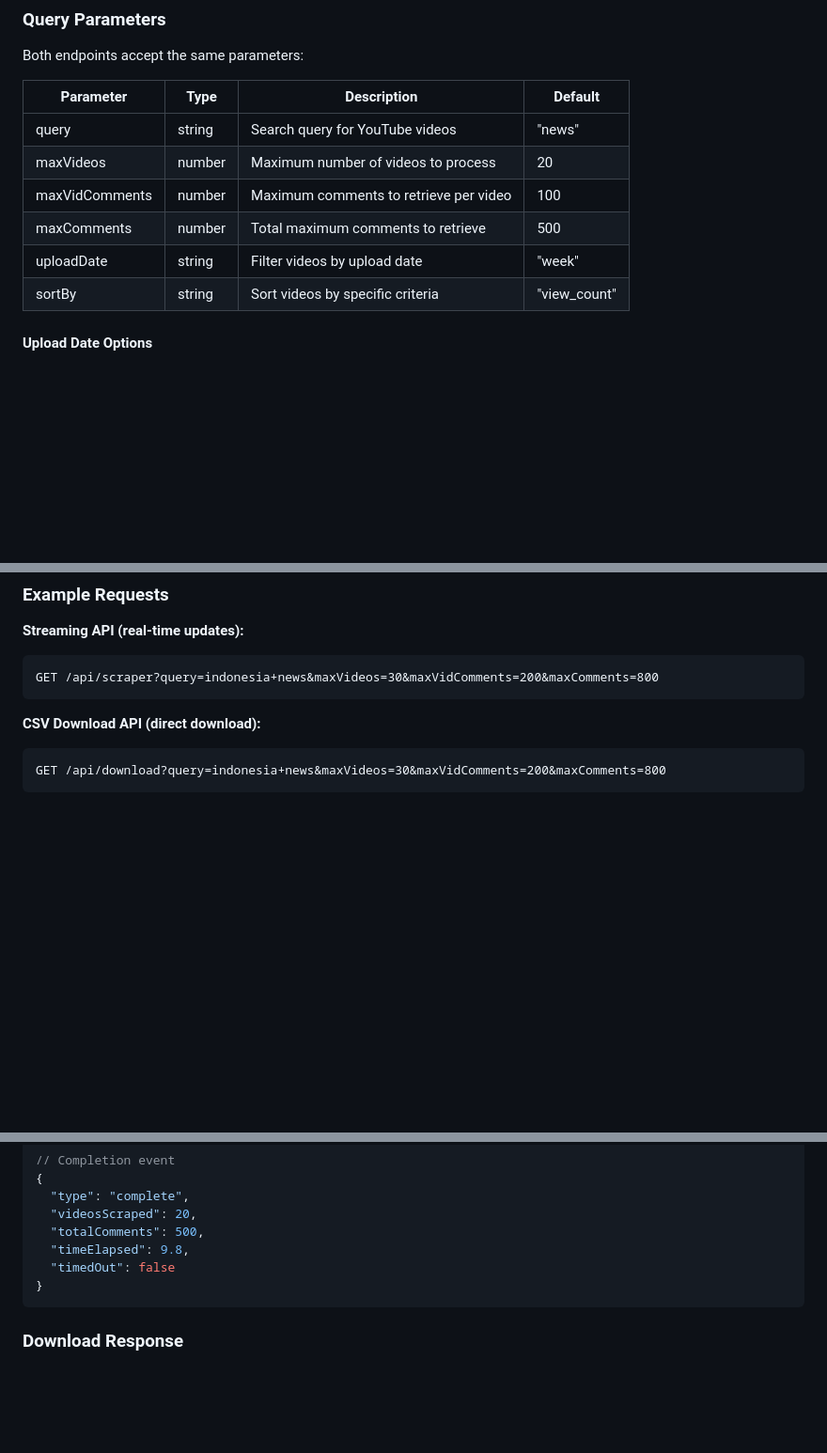
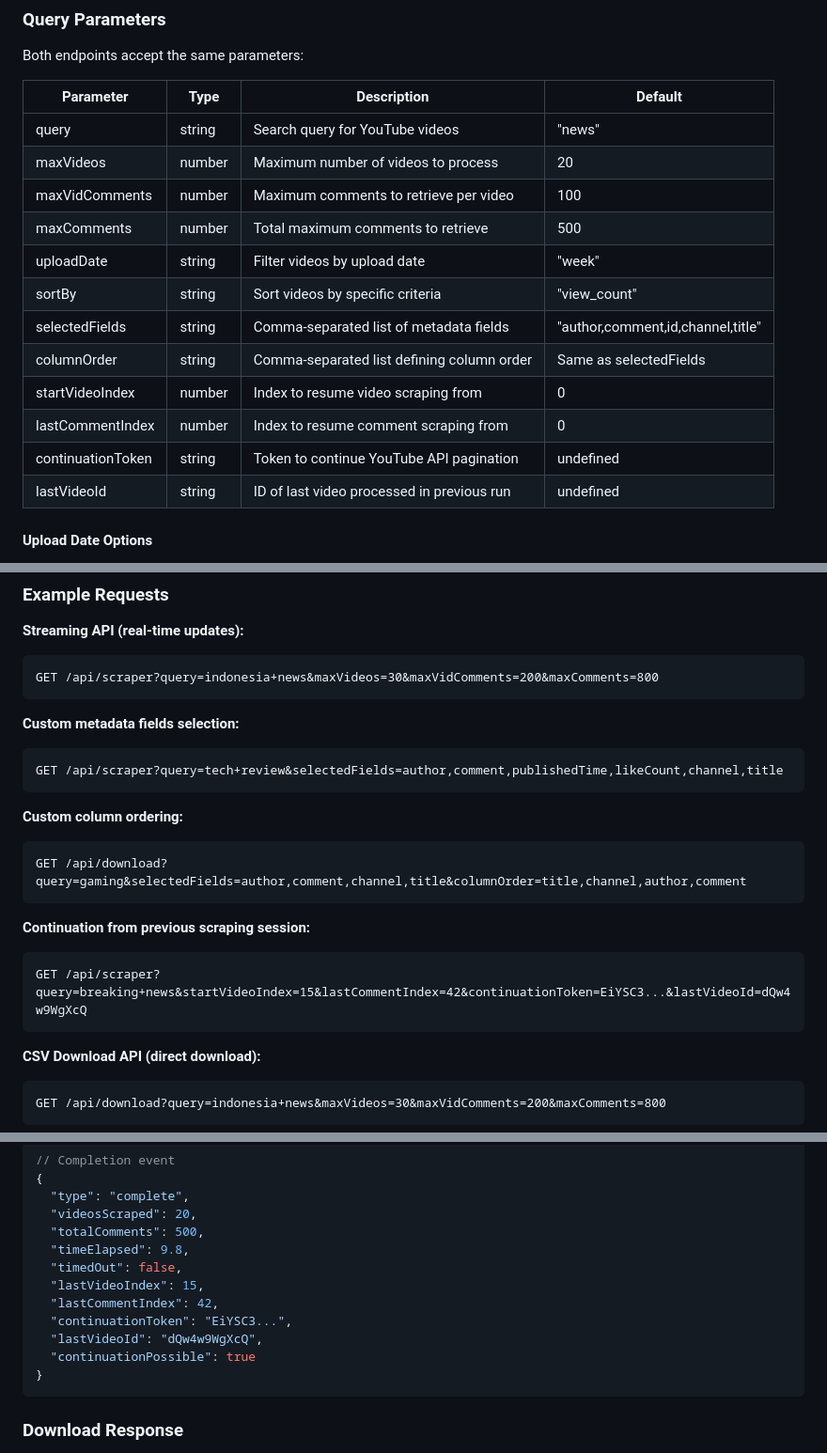
Before and after one commit to sglkc/yt-comment-scraper, a Markdown page: README.md, 3 parts joined by grey strips. Shown at 94% size. Rendered like a GitHub page; blank space fills up the shorter version.

````diff
--- a/README.md
+++ b/README.md
@@ -79,14 +83,20 @@ The download endpoint collects all comments before responding with a complete CS
 
 Both endpoints accept the same parameters:
 
-| Parameter      | Type     | Description                                | Default         |
-|----------------|----------|--------------------------------------------|-----------------|
-| query          | string   | Search query for YouTube videos            | "news"          |
-| maxVideos      | number   | Maximum number of videos to process        | 20              |
-| maxVidComments | number   | Maximum comments to retrieve per video     | 100             |
-| maxComments    | number   | Total maximum comments to retrieve         | 500             |
-| uploadDate     | string   | Filter videos by upload date               | "week"          |
-| sortBy         | string   | Sort videos by specific criteria           | "view_count"    |
+| Parameter          | Type     | Description                                | Default         |
+|--------------------|----------|--------------------------------------------|-----------------|
+| query              | string   | Search query for YouTube videos            | "news"          |
+| maxVideos          | number   | Maximum number of videos to process        | 20              |
+| maxVidComments     | number   | Maximum comments to retrieve per video     | 100             |
+| maxComments        | number   | Total maximum comments to retrieve         | 500             |
+| uploadDate         | string   | Filter videos by upload date               | "week"          |
+| sortBy             | string   | Sort videos by specific criteria           | "view_count"    |
+| selectedFields     | string   | Comma-separated list of metadata fields    | "author,comment,id,channel,title" |
+| columnOrder        | string   | Comma-separated list defining column order | Same as selectedFields |
+| startVideoIndex    | number   | Index to resume video scraping from        | 0               |
+| lastCommentIndex   | number   | Index to resume comment scraping from      | 0               |
+| continuationToken  | string   | Token to continue YouTube API pagination   | undefined       |
+| lastVideoId        | string   | ID of last video processed in previous run | undefined       |
 
 #### Upload Date Options
 - `hour` - Last hour
@@ -106,6 +116,21 @@ Both endpoints accept the same parameters:
 **Streaming API (real-time updates):**
 ```
 GET /api/scraper?query=indonesia+news&maxVideos=30&maxVidComments=200&maxComments=800
+```
+
+**Custom metadata fields selection:**
+```
+GET /api/scraper?query=tech+review&selectedFields=author,comment,publishedTime,likeCount,channel,title
+```
+
+**Custom column ordering:**
+```
+GET /api/download?query=gaming&selectedFields=author,comment,channel,title&columnOrder=title,channel,author,comment
+```
+
+**Continuation from previous scraping session:**
+```
+GET /api/scraper?query=breaking+news&startVideoIndex=15&lastCommentIndex=42&continuationToken=EiYSC3...&lastVideoId=dQw4w9WgXcQ
 ```
 
 **CSV Download API (direct download):**
@@ -168,7 +193,12 @@ The streaming API returns events in the following format:
   "videosScraped": 20,
   "totalComments": 500,
   "timeElapsed": 9.8,
-  "timedOut": false
+  "timedOut": false,
+  "lastVideoIndex": 15,
+  "lastCommentIndex": 42,
+  "continuationToken": "EiYSC3...",
+  "lastVideoId": "dQw4w9WgXcQ",
+  "continuationPossible": true
 }
 ```
 
````
Also changed, not shown: other parts of README.md (+47 -0 lines).
